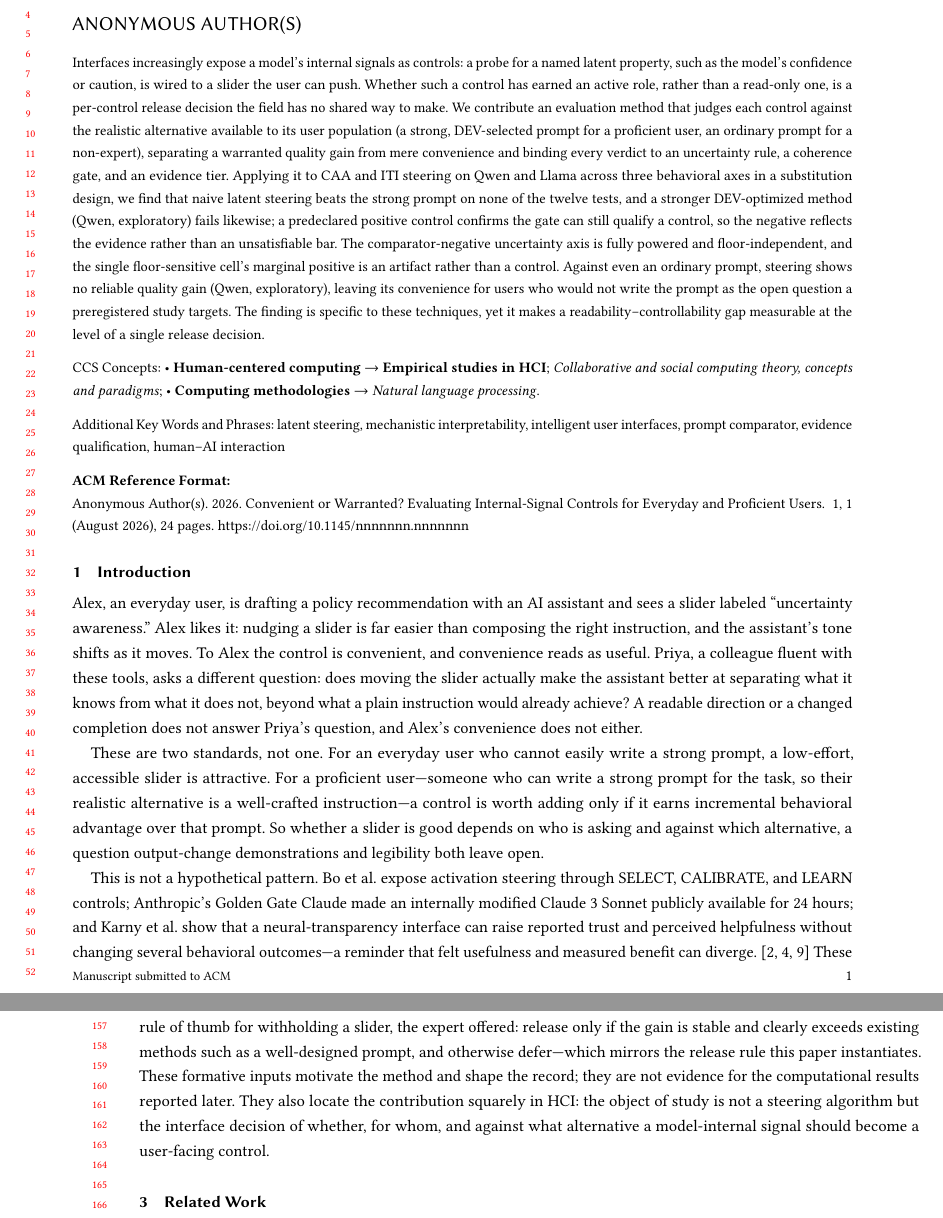
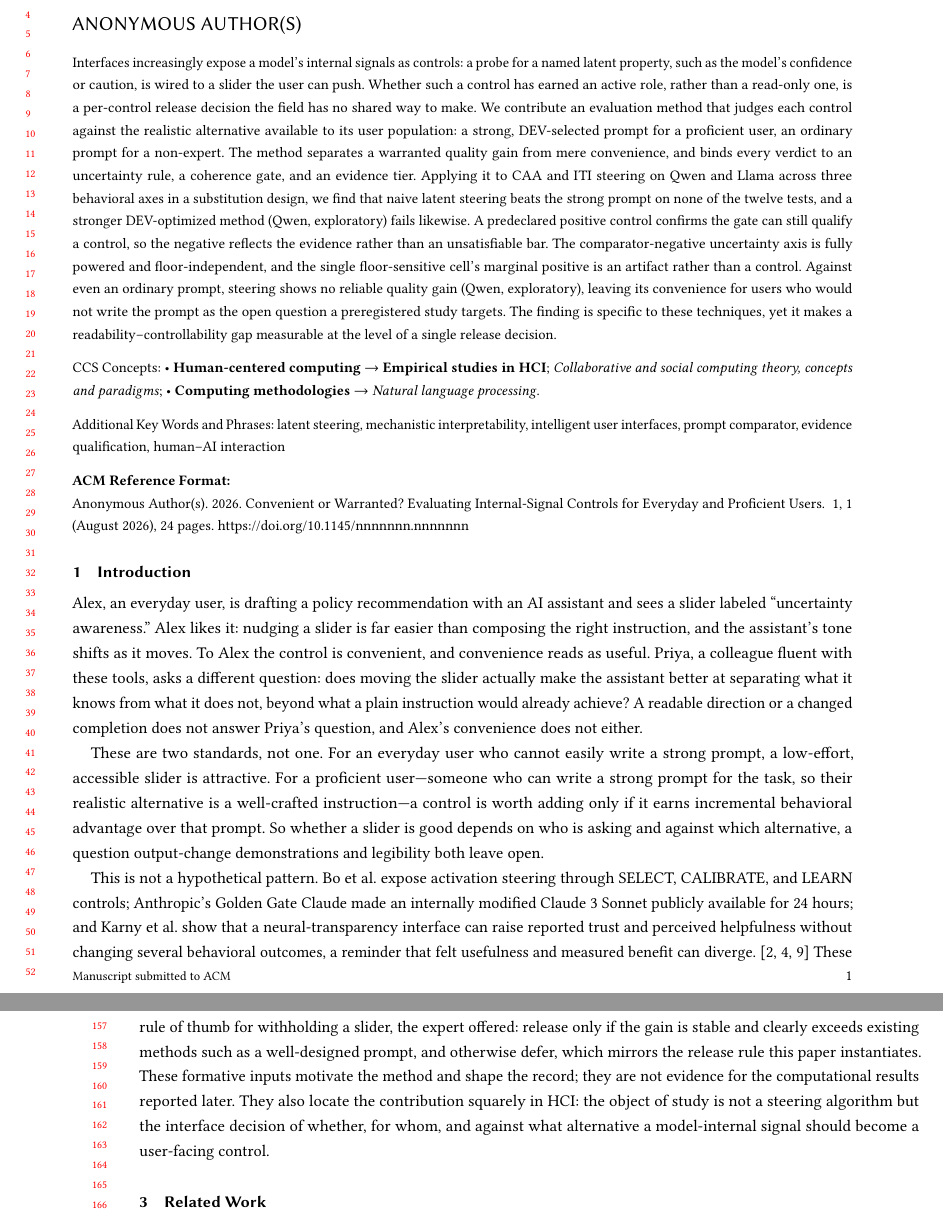
Before and after one commit to EloiseJulia/cognitive-console, a LaTeX paper (docs/paper/main.tex): two parts of pages 1 and 4 of 24, joined at a grey line, cut so that both start at the same text. Compiled offline with pdfLaTeX.

Commit message:
polish: split two overlong abstract sentences; convert 8 tail em-dashes to comma/colon
Pure-language IUI polish (Part III de-AI). No numbers, scope labels, or
exploratory/additive caveats changed. Abstract splits the method sentence and
the results sentence at natural boundaries; tail-comment em-dashes become commas
or a colon where a comma/period reads naturally. Parenthetical em-dashes wrapping
comma-bearing lists/values are retained. Build clean: 24pp, 0 undefined, 0 overfull.

Co-authored-by: Copilot <223556219+Copilot@users.noreply.github.com>
Copilot-Session: f9a6b65c-f446-444a-8f2d-95b568f5edfd

```diff
--- a/docs/paper/main.tex
+++ b/docs/paper/main.tex
@@ -30,7 +30,7 @@
 }
 
 \begin{abstract}
-Interfaces increasingly expose a model's internal signals as controls: a probe for a named latent property, such as the model's confidence or caution, is wired to a slider the user can push. Whether such a control has earned an active role, rather than a read-only one, is a per-control release decision the field has no shared way to make. We contribute an evaluation method that judges each control against the realistic alternative available to its user population (a strong, DEV-selected prompt for a proficient user, an ordinary prompt for a non-expert), separating a warranted quality gain from mere convenience and binding every verdict to an uncertainty rule, a coherence gate, and an evidence tier. Applying it to CAA and ITI steering on Qwen and Llama across three behavioral axes in a substitution design, we find that naive latent steering beats the strong prompt on none of the twelve tests, and a stronger DEV-optimized method (Qwen, exploratory) fails likewise; a predeclared positive control confirms the gate can still qualify a control, so the negative reflects the evidence rather than an unsatisfiable bar. The comparator-negative uncertainty axis is fully powered and floor-independent, and the single floor-sensitive cell's marginal positive is an artifact rather than a control. Against even an ordinary prompt, steering shows no reliable quality gain (Qwen, exploratory), leaving its convenience for users who would not write the prompt as the open question a preregistered study targets. The finding is specific to these techniques, yet it makes a readability--controllability gap measurable at the level of a single release decision.
+Interfaces increasingly expose a model's internal signals as controls: a probe for a named latent property, such as the model's confidence or caution, is wired to a slider the user can push. Whether such a control has earned an active role, rather than a read-only one, is a per-control release decision the field has no shared way to make. We contribute an evaluation method that judges each control against the realistic alternative available to its user population: a strong, DEV-selected prompt for a proficient user, an ordinary prompt for a non-expert. The method separates a warranted quality gain from mere convenience, and binds every verdict to an uncertainty rule, a coherence gate, and an evidence tier. Applying it to CAA and ITI steering on Qwen and Llama across three behavioral axes in a substitution design, we find that naive latent steering beats the strong prompt on none of the twelve tests, and a stronger DEV-optimized method (Qwen, exploratory) fails likewise. A predeclared positive control confirms the gate can still qualify a control, so the negative reflects the evidence rather than an unsatisfiable bar. The comparator-negative uncertainty axis is fully powered and floor-independent, and the single floor-sensitive cell's marginal positive is an artifact rather than a control. Against even an ordinary prompt, steering shows no reliable quality gain (Qwen, exploratory), leaving its convenience for users who would not write the prompt as the open question a preregistered study targets. The finding is specific to these techniques, yet it makes a readability--controllability gap measurable at the level of a single release decision.
 \end{abstract}
 
 \begin{CCSXML}
@@ -63,7 +63,7 @@ Alex, an everyday user, is drafting a policy recommendation with an AI assistant
 
 These are two standards, not one. For an everyday user who cannot easily write a strong prompt, a low-effort, accessible slider is attractive. For a proficient user---someone who can write a strong prompt for the task, so their realistic alternative is a well-crafted instruction---a control is worth adding only if it earns incremental behavioral advantage over that prompt. So whether a slider is good depends on who is asking and against which alternative, a question output-change demonstrations and legibility both leave open.
 
-This is not a hypothetical pattern. Bo et al.~expose activation steering through SELECT, CALIBRATE, and LEARN controls; Anthropic's Golden Gate Claude made an internally modified Claude 3 Sonnet publicly available for 24 hours; and Karny et al.~show that a neural-transparency interface can raise reported trust and perceived helpfulness without changing several behavioral outcomes---a reminder that felt usefulness and measured benefit can diverge. \cite{bo2026steerable,anthropic2024goldengate,karny2026neural} {}% SOURCE_CHECKED 2026-08-11
+This is not a hypothetical pattern. Bo et al.~expose activation steering through SELECT, CALIBRATE, and LEARN controls; Anthropic's Golden Gate Claude made an internally modified Claude 3 Sonnet publicly available for 24 hours; and Karny et al.~show that a neural-transparency interface can raise reported trust and perceived helpfulness without changing several behavioral outcomes, a reminder that felt usefulness and measured benefit can diverge. \cite{bo2026steerable,anthropic2024goldengate,karny2026neural} {}% SOURCE_CHECKED 2026-08-11
 These precedents share one move: an internal signal is turned into an interface control. What the field lacks is a shared way to decide whether such a control has earned that role, for whom, and against what the user could already do without it. A formative consultation with a senior human-centered-computing expert (Section~\ref{formative-study}) grounds this concern: the expert confirmed that teams do infer control from a legible, interpretable direction, and stressed that a fair judgment must compare the control against the alternative appropriate to each user population.
 
 We therefore ask not only whether a particular latent slider is good, but \textbf{how to evaluate whether a readable internal signal deserves to act as an interface control}. Our answer is an evaluation method, not a verdict on one technique. It rests on three commitments: (i) judge the control against each user population's \emph{realistic alternative}---a strong best-of-set prompt for a proficient user, an average prompt for a non-expert---rather than against ``no control''; (ii) separate \emph{convenience} from \emph{warranted quality gain}, since a control can win on one and lose the other; and (iii) bind every result to an evidence tier so it cannot silently transfer across model, method, axis, or task. READ records whether the label has local representational support; the bounded prompt comparator, calibration warning, and evidence tier then carry the result into the interface. Unlike method-level benchmarks that rank prompting against steering \cite{wu2025axbench} or study the representation--actionability gap in aggregate \cite{basu2026actionability}, and unlike steering interfaces evaluated for preference \cite{bo2026steerable} or passive transparency \cite{karny2026neural}, the unit of analysis is one control's release decision, evaluated separately against each population's alternative. {}% C-001
@@ -106,7 +106,7 @@ The case study centers on a substitution design: the latent intervention is offe
 
 To ground the problem in practice and to elicit requirements for the qualification record, we conducted a formative consultation with one senior expert in human-centered computing. The participant is an associate professor with over ten years' experience whose research centers on human-centered computing, service computing, and the design and evaluation of user-facing computational systems, selected for expertise in human-centered system design and evaluation; they are described without identifying details, and the consultation followed the applicable ethics determination with informed consent. The session was a 50-minute semi-structured online interview (one interviewer, one notetaker) in which the expert reacted to the problem framing (a legible internal signal wired to a slider) and to a concrete stimulus, the worked Qwen--CAA uncertainty five-field record (Table~\ref{tab:worked-record}); we analyzed the notes by lightweight thematic coding and requirement extraction. As a single-expert, non-representative exercise it is motivational: it grounds the problem and shapes requirements, and does not test comprehension, reliance, behavior, or the interface, nor substitute for a summative user study.
 
-The expert confirmed the pain point---that a legible, interpretable direction is readily mistaken for a working control---while qualifying it as population- and scenario-dependent: it is most acute for new interpretability-derived features, where a semantically clear internal direction invites the inference ``explainable, therefore controllable,'' and least acute where mature alternatives such as prompting or workflow design already meet the goal. Four requirements emerged. First, \emph{behavioral, reproducible gain is the release-critical evidence}: legibility is a precondition (diagnostic, not product evidence), and a control should earn an active role only on stable behavioral improvement, not on the existence of an interpretable signal---prioritizing the TRANSFER field over READ. Second, \emph{the comparator must match the target population}: a strong, well-crafted prompt is the fair baseline for a proficient user and an ordinary prompt for a non-expert, with no single universal baseline---converging with the two-comparator design. Third, \emph{negative, uncertain, or inconclusive results must be shown honestly}, with scope and confidence stated, because users tend to read a control's mere presence as a validated, reliable capability and over-rely on it---supporting the calibration warning and the choice to expose the blocking reason rather than a pass/fail badge. Fourth, \emph{who benefits, and by how much, should be recorded}: the expert proposed an explicit user-value dimension capturing per-population benefit and heterogeneity (a control may help a non-expert by lowering effort while adding little for a user who can already write a strong prompt), which the present five-field record captures only indirectly through its two comparators and which we flag as a refinement. Asked for one rule of thumb for withholding a slider, the expert offered: release only if the gain is stable and clearly exceeds existing methods such as a well-designed prompt, and otherwise defer---which mirrors the release rule this paper instantiates. These formative inputs motivate the method and shape the record; they are not evidence for the computational results reported later. They also locate the contribution squarely in HCI: the object of study is not a steering algorithm but the interface decision of whether, for whom, and against what alternative a model-internal signal should become a user-facing control.
+The expert confirmed the pain point---that a legible, interpretable direction is readily mistaken for a working control---while qualifying it as population- and scenario-dependent: it is most acute for new interpretability-derived features, where a semantically clear internal direction invites the inference ``explainable, therefore controllable,'' and least acute where mature alternatives such as prompting or workflow design already meet the goal. Four requirements emerged. First, \emph{behavioral, reproducible gain is the release-critical evidence}: legibility is a precondition (diagnostic, not product evidence), and a control should earn an active role only on stable behavioral improvement, not on the existence of an interpretable signal, prioritizing the TRANSFER field over READ. Second, \emph{the comparator must match the target population}: a strong, well-crafted prompt is the fair baseline for a proficient user and an ordinary prompt for a non-expert, with no single universal baseline, converging with the two-comparator design. Third, \emph{negative, uncertain, or inconclusive results must be shown honestly}, with scope and confidence stated, because users tend to read a control's mere presence as a validated, reliable capability and over-rely on it, supporting the calibration warning and the choice to expose the blocking reason rather than a pass/fail badge. Fourth, \emph{who benefits, and by how much, should be recorded}: the expert proposed an explicit user-value dimension capturing per-population benefit and heterogeneity (a control may help a non-expert by lowering effort while adding little for a user who can already write a strong prompt), which the present five-field record captures only indirectly through its two comparators and which we flag as a refinement. Asked for one rule of thumb for withholding a slider, the expert offered: release only if the gain is stable and clearly exceeds existing methods such as a well-designed prompt, and otherwise defer, which mirrors the release rule this paper instantiates. These formative inputs motivate the method and shape the record; they are not evidence for the computational results reported later. They also locate the contribution squarely in HCI: the object of study is not a steering algorithm but the interface decision of whether, for whom, and against what alternative a model-internal signal should become a user-facing control.
 
 \section{Related Work}\label{related-work}
 
```
Also changed, not shown: docs/paper/main.tex (6 more changed lines).
